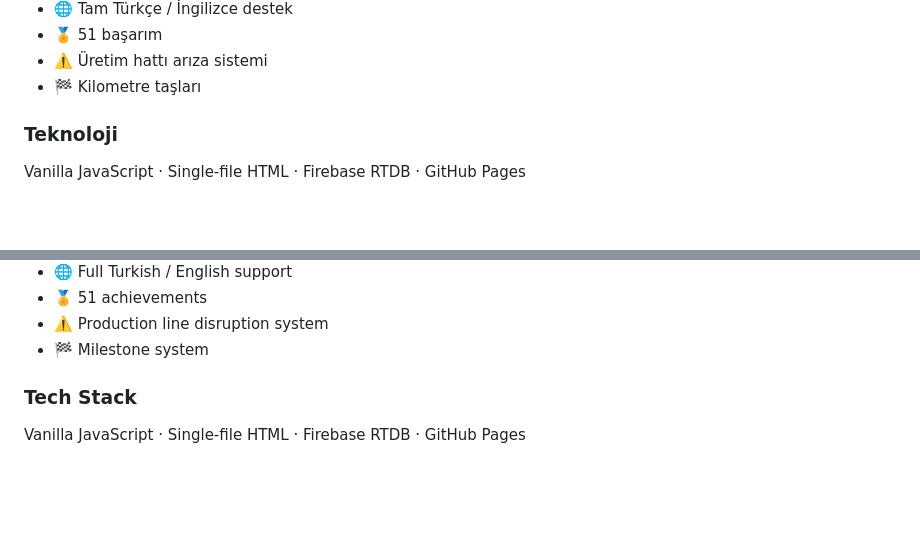
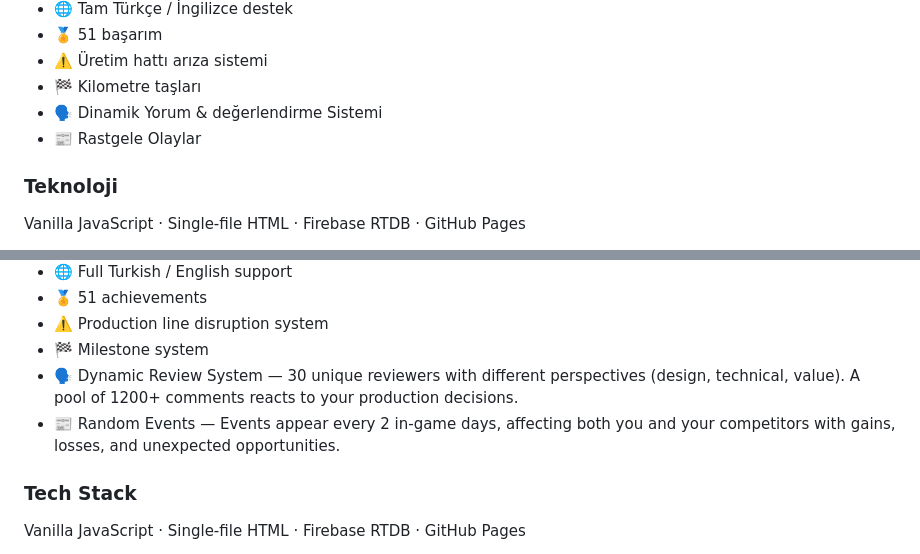
Before and after one commit to mrtrclb/watchempire, a Markdown page: README.md, 2 parts joined by grey strips. Drawn GitHub-style; blank space fills up the shorter version.

```diff
--- a/README.md
+++ b/README.md
@@ -35,6 +35,8 @@
 - 🏅 51 başarım
 - ⚠️ Üretim hattı arıza sistemi
 - 🏁 Kilometre taşları
+- 🗣️ Dinamik Yorum & değerlendirme Sistemi
+- 📰 Rastgele Olaylar
 
 ### Teknoloji
 
@@ -77,6 +79,8 @@ Oyunumuzda yer alan isimler hiçbir marka, kişi ya da kuruluşu temsil etmemekt
 - 🏅 51 achievements
 - ⚠️ Production line disruption system
 - 🏁 Milestone system
+- 🗣️ Dynamic Review System — 30 unique reviewers with different perspectives (design, technical, value). A pool of 1200+ comments reacts to your production decisions.
+- 📰 Random Events — Events appear every 2 in-game days, affecting both you and your competitors with gains, losses, and unexpected opportunities.
 
 ### Tech Stack
 
```
